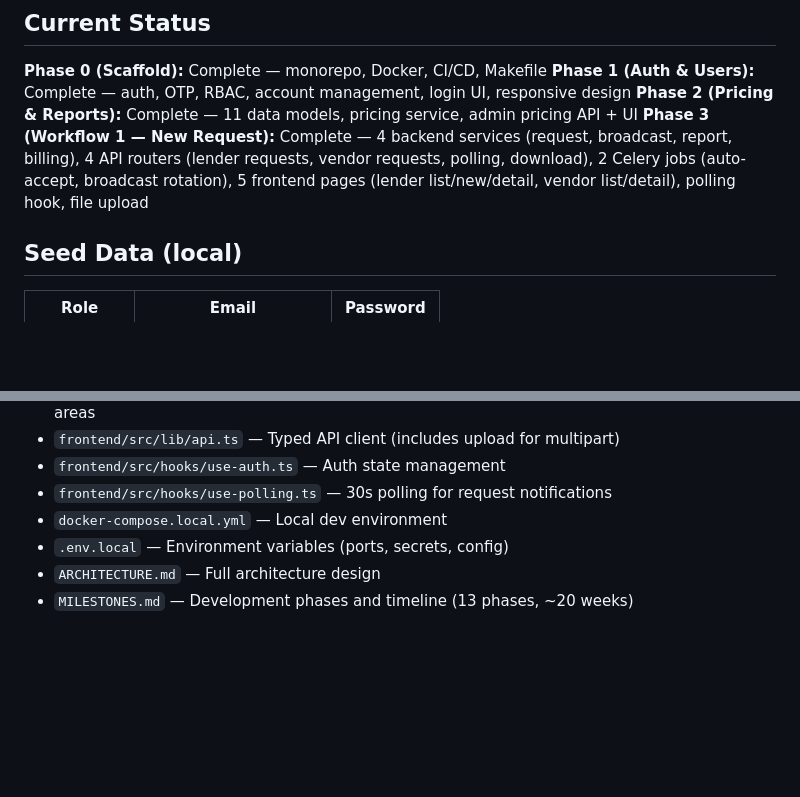
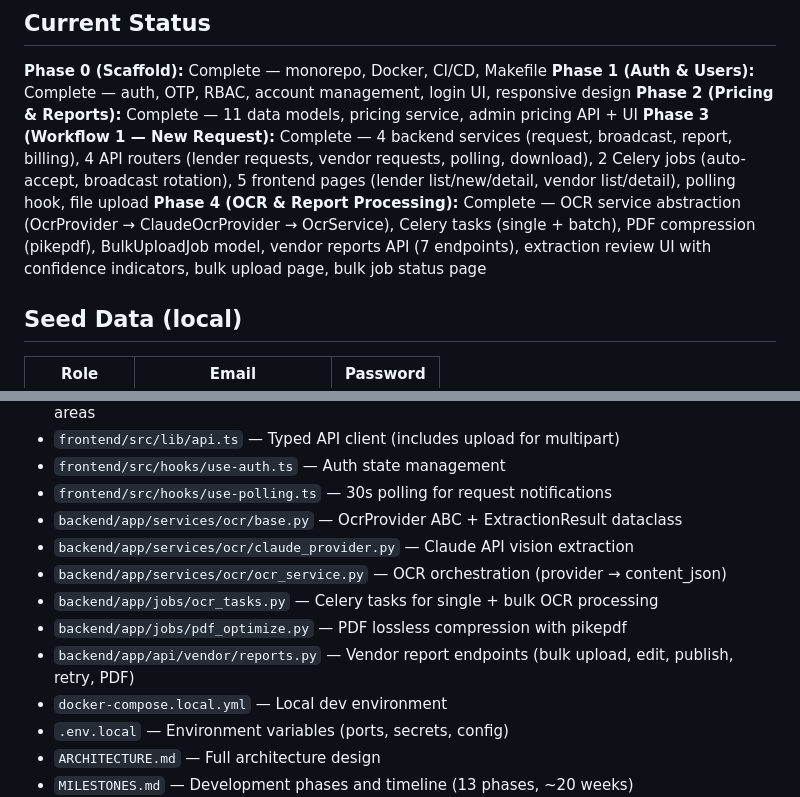
Before and after one commit to harinivivek/propeval, a Markdown page: CLAUDE.md, 2 parts joined by grey strips. Rendered like a GitHub page; blank space fills up the shorter version.

Commit message:
docs: update CLAUDE.md with Phase 4 completion status
Generated with [Claude Code](https://claude.ai/code)
via [Happy](https://happy.engineering)

Co-Authored-By: Claude <noreply@anthropic.com>
Co-Authored-By: Happy <yesreply@happy.engineering>

```diff
--- a/CLAUDE.md
+++ b/CLAUDE.md
@@ -31,6 +31,7 @@ Three core workflows: New request, Listing purchase, Update/Nearby requests.
 **Phase 1 (Auth & Users):** Complete — auth, OTP, RBAC, account management, login UI, responsive design
 **Phase 2 (Pricing & Reports):** Complete — 11 data models, pricing service, admin pricing API + UI
 **Phase 3 (Workflow 1 — New Request):** Complete — 4 backend services (request, broadcast, report, billing), 4 API routers (lender requests, vendor requests, polling, download), 2 Celery jobs (auto-accept, broadcast rotation), 5 frontend pages (lender list/new/detail, vendor list/detail), polling hook, file upload
+**Phase 4 (OCR & Report Processing):** Complete — OCR service abstraction (OcrProvider → ClaudeOcrProvider → OcrService), Celery tasks (single + batch), PDF compression (pikepdf), BulkUploadJob model, vendor reports API (7 endpoints), extraction review UI with confidence indicators, bulk upload page, bulk job status page
 
 ## Seed Data (local)
 
@@ -149,6 +150,12 @@ make lint            # Lint backend + frontend
 - `frontend/src/lib/api.ts` — Typed API client (includes upload for multipart)
 - `frontend/src/hooks/use-auth.ts` — Auth state management
 - `frontend/src/hooks/use-polling.ts` — 30s polling for request notifications
+- `backend/app/services/ocr/base.py` — OcrProvider ABC + ExtractionResult dataclass
+- `backend/app/services/ocr/claude_provider.py` — Claude API vision extraction
+- `backend/app/services/ocr/ocr_service.py` — OCR orchestration (provider → content_json)
+- `backend/app/jobs/ocr_tasks.py` — Celery tasks for single + bulk OCR processing
+- `backend/app/jobs/pdf_optimize.py` — PDF lossless compression with pikepdf
+- `backend/app/api/vendor/reports.py` — Vendor report endpoints (bulk upload, edit, publish, retry, PDF)
 - `docker-compose.local.yml` — Local dev environment
 - `.env.local` — Environment variables (ports, secrets, config)
 - `ARCHITECTURE.md` — Full architecture design
```
